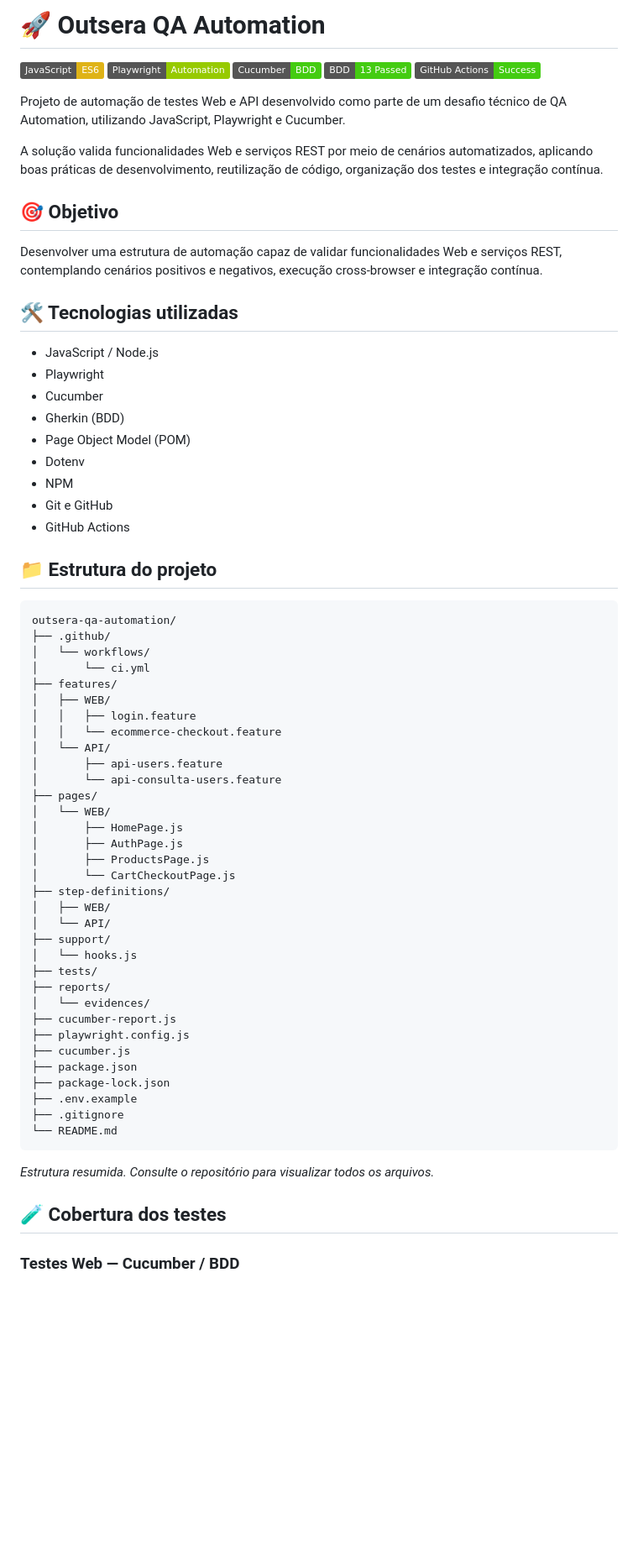
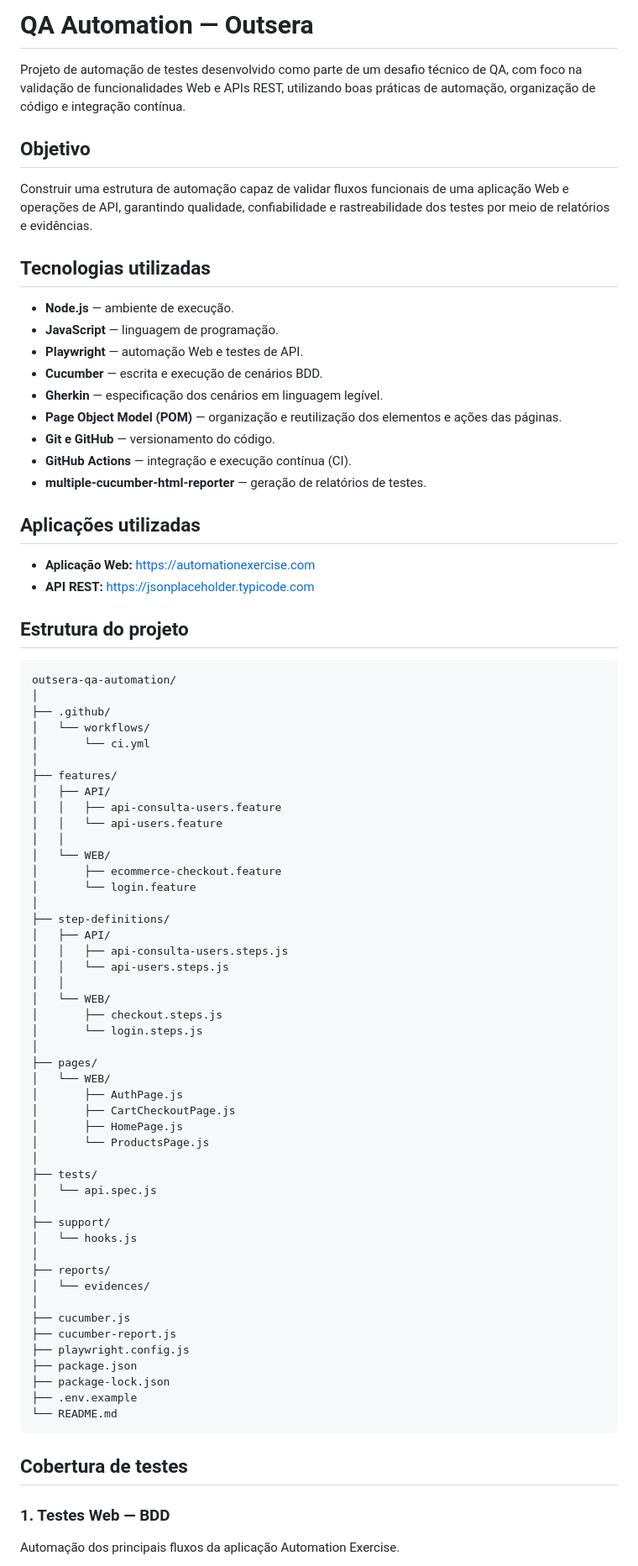
Before and after one commit to diasmoura/outsera-qa-automation, a Markdown page: README.md, the part around one of its changes. Shown at 84% size. GitHub-like rendering; badges without logos; blank space fills up the shorter version.

Commit message:
docs: atualiza README com resultados finais do desafio QA

````diff
--- a/README.md
+++ b/README.md
@@ -1,72 +1,83 @@
-# 🚀 Outsera QA Automation
+# QA Automation — Outsera
 
-![JavaScript](https://img.shields.io/badge/JavaScript-ES6-yellow)
-![Playwright](https://img.shields.io/badge/Playwright-Automation-green)
-![Cucumber](https://img.shields.io/badge/Cucumber-BDD-brightgreen)
-![BDD Tests](https://img.shields.io/badge/BDD-13%20Passed-success)
-![CI](https://img.shields.io/badge/GitHub%20Actions-Success-brightgreen)
+Projeto de automação de testes desenvolvido como parte de um desafio técnico de QA, com foco na validação de funcionalidades Web e APIs REST, utilizando boas práticas de automação, organização de código e integração contínua.
 
-Projeto de automação de testes Web e API desenvolvido como parte de um desafio técnico de QA Automation, utilizando JavaScript, Playwright e Cucumber.
+## Objetivo
 
-A solução valida funcionalidades Web e serviços REST por meio de cenários automatizados, aplicando boas práticas de desenvolvimento, reutilização de código, organização dos testes e integração contínua.
+Construir uma estrutura de automação capaz de validar fluxos funcionais de uma aplicação Web e operações de API, garantindo qualidade, confiabilidade e rastreabilidade dos testes por meio de relatórios e evidências.
 
-## 🎯 Objetivo
+## Tecnologias utilizadas
 
-Desenvolver uma estrutura de automação capaz de validar funcionalidades Web e serviços REST, contemplando cenários positivos e negativos, execução cross-browser e integração contínua.
+- **Node.js** — ambiente de execução.
+- **JavaScript** — linguagem de programação.
+- **Playwright** — automação Web e testes de API.
+- **Cucumber** — escrita e execução de cenários BDD.
+- **Gherkin** — especificação dos cenários em linguagem legível.
+- **Page Object Model (POM)** — organização e reutilização dos elementos e ações das páginas.
+- **Git e GitHub** — versionamento do código.
+- **GitHub Actions** — integração e execução contínua (CI).
+- **multiple-cucumber-html-reporter** — geração de relatórios de testes.
 
-## 🛠️ Tecnologias utilizadas
+## Aplicações utilizadas
 
-- JavaScript / Node.js
-- Playwright
-- Cucumber
-- Gherkin (BDD)
-- Page Object Model (POM)
-- Dotenv
-- NPM
-- Git e GitHub
-- GitHub Actions
+- **Aplicação Web:** https://automationexercise.com
+- **API REST:** https://jsonplaceholder.typicode.com
 
-## 📁 Estrutura do projeto
+## Estrutura do projeto
 
 ```text
 outsera-qa-automation/
+│
 ├── .github/
 │   └── workflows/
 │       └── ci.yml
+│
 ├── features/
-│   ├── WEB/
-│   │   ├── login.feature
-│   │   └── ecommerce-checkout.feature
-│   └── API/
-│       ├── api-users.feature
-│       └── api-consulta-users.feature
+│   ├── API/
+│   │   ├── api-consulta-users.feature
+│   │   └── api-users.feature
+│   │
+│   └── WEB/
+│       ├── ecommerce-checkout.feature
+│       └── login.feature
+│
+├── step-definitions/
+│   ├── API/
+│   │   ├── api-consulta-users.steps.js
+│   │   └── api-users.steps.js
+│   │
+│   └── WEB/
+│       ├── checkout.steps.js
+│       └── login.steps.js
+│
 ├── pages/
 │   └── WEB/
+│       ├── AuthPage.js
+│       ├── CartCheckoutPage.js
 │       ├── HomePage.js
-│       ├── AuthPage.js
-│       ├── ProductsPage.js
-│       └── CartCheckoutPage.js
-├── step-definitions/
-│   ├── WEB/
-│   └── API/
+│       └── ProductsPage.js
+│
+├── tests/
+│   └── api.spec.js
+│
 ├── support/
 │   └── hooks.js
-├── tests/
+│
 ├── reports/
 │   └── evidences/
+│
+├── cucumber.js
 ├── cucumber-report.js
 ├── playwright.config.js
-├── cucumber.js
 ├── package.json
 ├── package-lock.json
 ├── .env.example
-├── .gitignore
 └── README.md
 ```
 
-*Estrutura resumida. Consulte o repositório para visualizar todos os arquivos.*
+## Cobertura de testes
 
-## 🧪 Cobertura dos testes
+### 1. Testes Web — BDD
 
-### Testes Web — Cucumber / BDD
+Automação dos principais fluxos da aplicação Automation Exercise.
 
````
Also changed, not shown: other parts of README.md (+111 -164 lines).
